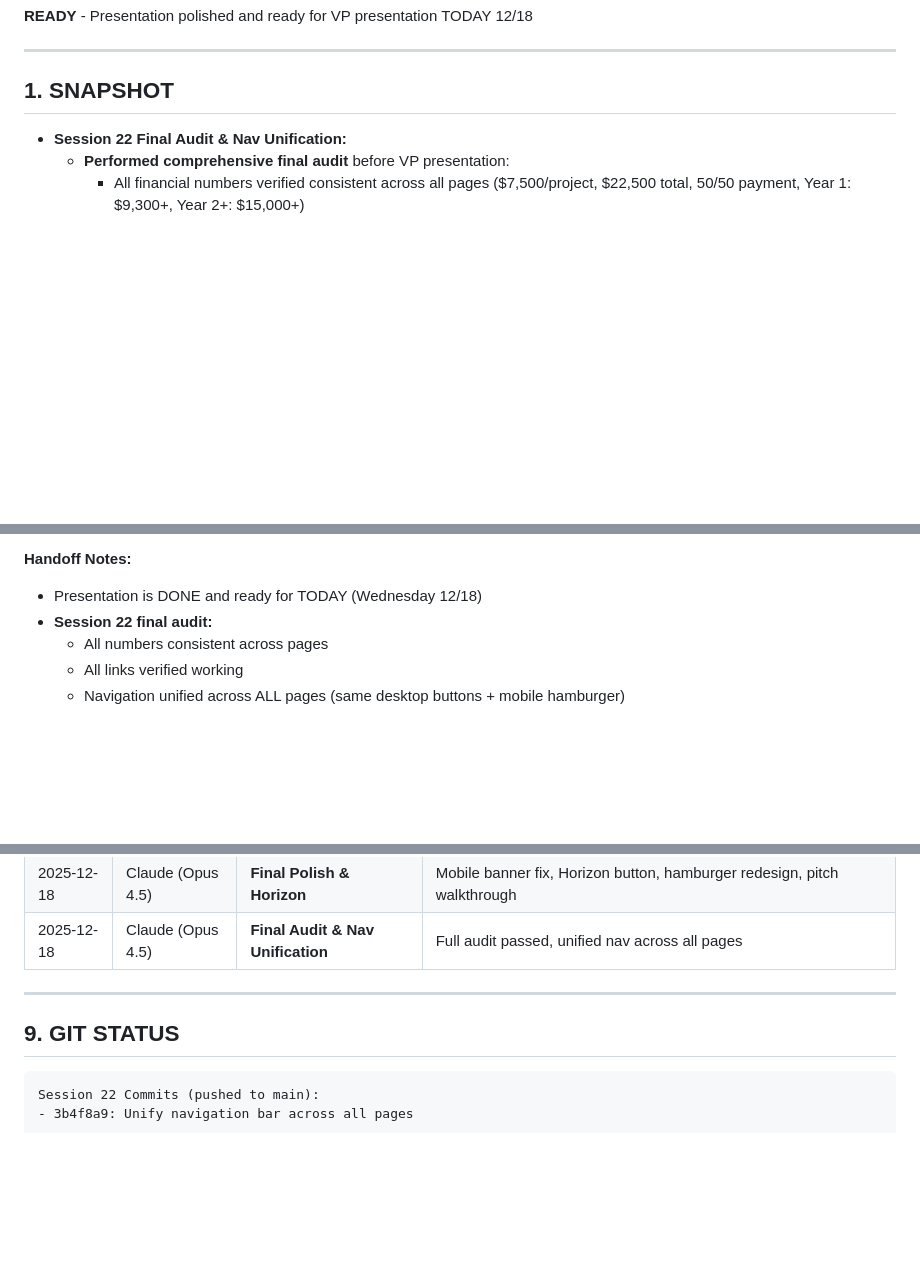
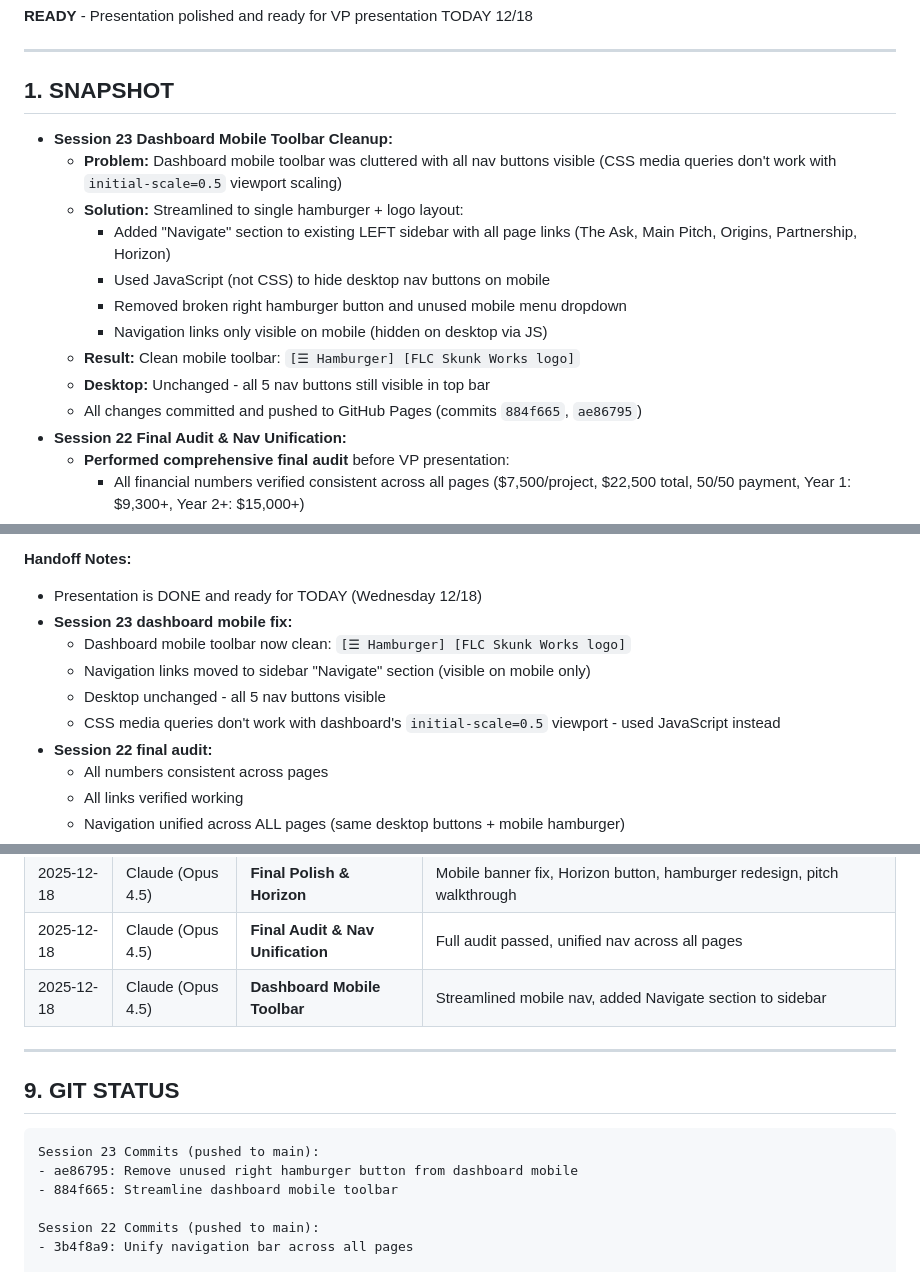
Before and after one commit to WinnCook/flc-skunkworks-presentation, a Markdown page: @Active_State.md, 3 parts joined by grey strips. Drawn GitHub-style; blank space fills up the shorter version.

Commit message:
Update Active State for Session 23 handoff
- Added Session 23 snapshot: Dashboard mobile toolbar cleanup
- Updated handoff notes with dashboard mobile fix details
- Added decision: Dashboard mobile uses JS-based visibility control
- Updated session log and git status

🤖 Generated with [Claude Code](https://claude.com/claude-code)

Co-Authored-By: Claude Opus 4.5 <noreply@anthropic.com>

````diff
--- a/@Active_State.md
+++ b/@Active_State.md
@@ -13,6 +13,16 @@
 
 ## 1. SNAPSHOT
 
+- **Session 23 Dashboard Mobile Toolbar Cleanup:**
+  - **Problem:** Dashboard mobile toolbar was cluttered with all nav buttons visible (CSS media queries don't work with `initial-scale=0.5` viewport scaling)
+  - **Solution:** Streamlined to single hamburger + logo layout:
+    - Added "Navigate" section to existing LEFT sidebar with all page links (The Ask, Main Pitch, Origins, Partnership, Horizon)
+    - Used JavaScript (not CSS) to hide desktop nav buttons on mobile
+    - Removed broken right hamburger button and unused mobile menu dropdown
+    - Navigation links only visible on mobile (hidden on desktop via JS)
+  - **Result:** Clean mobile toolbar: `[☰ Hamburger] [FLC Skunk Works logo]`
+  - **Desktop:** Unchanged - all 5 nav buttons still visible in top bar
+  - All changes committed and pushed to GitHub Pages (commits `884f665`, `ae86795`)
 - **Session 22 Final Audit & Nav Unification:**
   - **Performed comprehensive final audit** before VP presentation:
     - All financial numbers verified consistent across all pages ($7,500/project, $22,500 total, 50/50 payment, Year 1: $9,300+, Year 2+: $15,000+)
@@ -433,6 +444,11 @@ C:\Users\winnl\Documents\FLC - Skunk Works\
 
 **Handoff Notes:**
 - Presentation is DONE and ready for TODAY (Wednesday 12/18)
+- **Session 23 dashboard mobile fix:**
+  - Dashboard mobile toolbar now clean: `[☰ Hamburger] [FLC Skunk Works logo]`
+  - Navigation links moved to sidebar "Navigate" section (visible on mobile only)
+  - Desktop unchanged - all 5 nav buttons visible
+  - CSS media queries don't work with dashboard's `initial-scale=0.5` viewport - used JavaScript instead
 - **Session 22 final audit:**
   - All numbers consistent across pages
   - All links verified working
@@ -471,12 +488,17 @@ C:\Users\winnl\Documents\FLC - Skunk Works\
 | 2025-12-17 | Claude (Opus 4.5) | **Mobile Sidebar Fix** | JS touch detection replaces broken CSS media queries |
 | 2025-12-18 | Claude (Opus 4.5) | **Final Polish & Horizon** | Mobile banner fix, Horizon button, hamburger redesign, pitch walkthrough |
 | 2025-12-18 | Claude (Opus 4.5) | **Final Audit & Nav Unification** | Full audit passed, unified nav across all pages |
+| 2025-12-18 | Claude (Opus 4.5) | **Dashboard Mobile Toolbar** | Streamlined mobile nav, added Navigate section to sidebar |
 
 ---
 
 ## 9. GIT STATUS
 
 ```
+Session 23 Commits (pushed to main):
+- ae86795: Remove unused right hamburger button from dashboard mobile
+- 884f665: Streamline dashboard mobile toolbar
+
 Session 22 Commits (pushed to main):
 - 3b4f8a9: Unify navigation bar across all pages
 
````
Also changed, not shown: other parts of @Active_State.md (+4 -2 lines).
